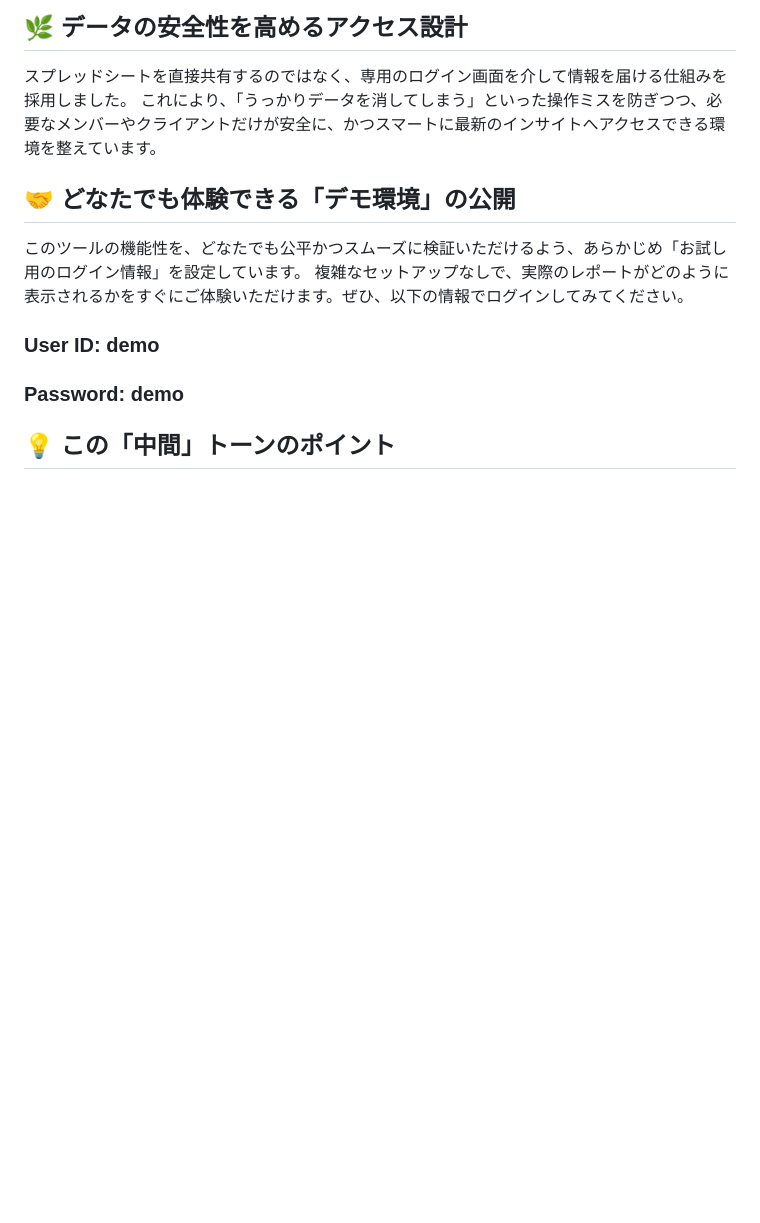
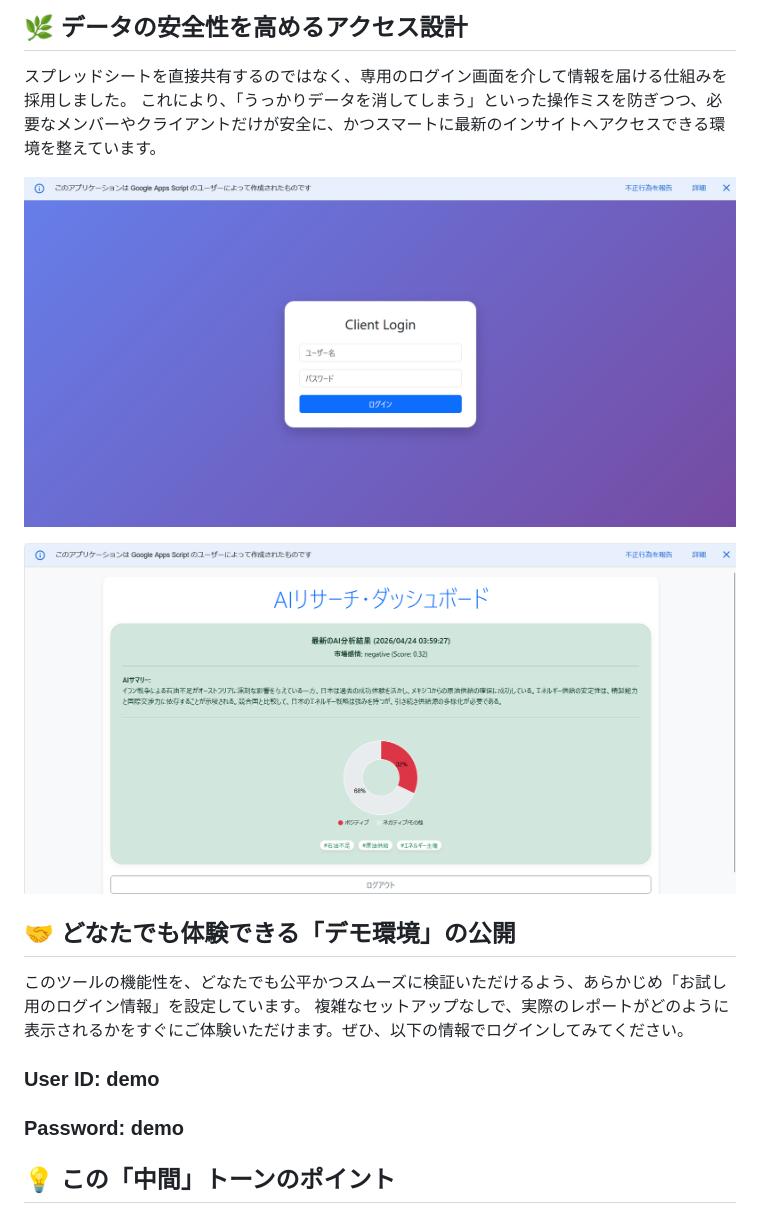
Before and after one commit to ahkef-27/Dify-App, a Markdown page: README.md, the part around the change. GitHub-like rendering; blank space fills up the shorter version.

Commit message:
Add images to Execution Log section in README
Added images to the README for better visualization.

```diff
--- a/README.md
+++ b/README.md
@@ -161,6 +161,10 @@ index.html は、AIによる高度な分析結果を、専門的な知識がな
 スプレッドシートを直接共有するのではなく、専用のログイン画面を介して情報を届ける仕組みを採用しました。
 これにより、「うっかりデータを消してしまう」といった操作ミスを防ぎつつ、必要なメンバーやクライアントだけが安全に、かつスマートに最新のインサイトへアクセスできる環境を整えています。
 
+![Execution Log](Images/Login.png)
+
+![Execution Log](Images/Result.png)
+
 ## 🤝 どなたでも体験できる「デモ環境」の公開
 
 このツールの機能性を、どなたでも公平かつスムーズに検証いただけるよう、あらかじめ「お試し用のログイン情報」を設定しています。
```
